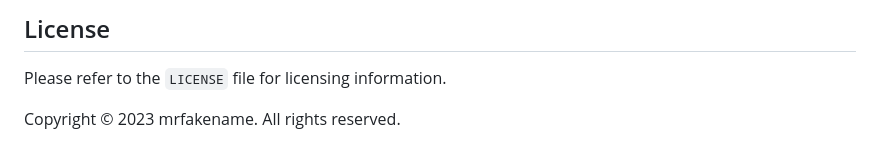
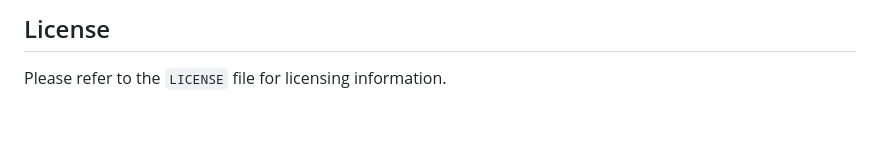
Before and after one commit to InvoiceableAI/Invoiceable, a Markdown page: README.md, the part around the change. GitHub-like rendering; blank space fills up the shorter version.

```diff
--- a/README.md
+++ b/README.md
@@ -84,5 +84,3 @@ Congratulations, you've successfully started your own Invoiceable instance!
 ## License
 
 Please refer to the `LICENSE` file for licensing information.
-
-Copyright &copy; 2023 mrfakename. All rights reserved.
```
